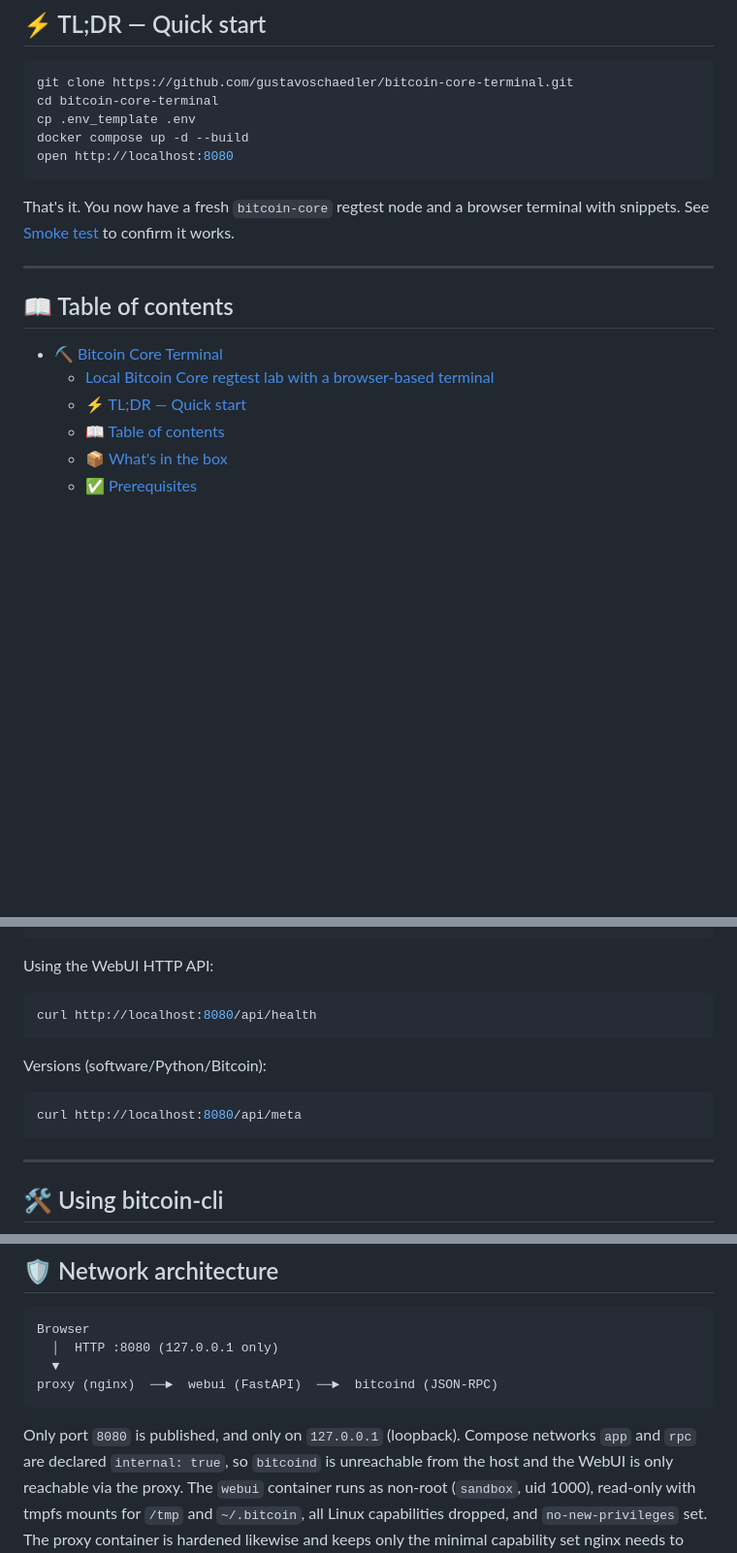
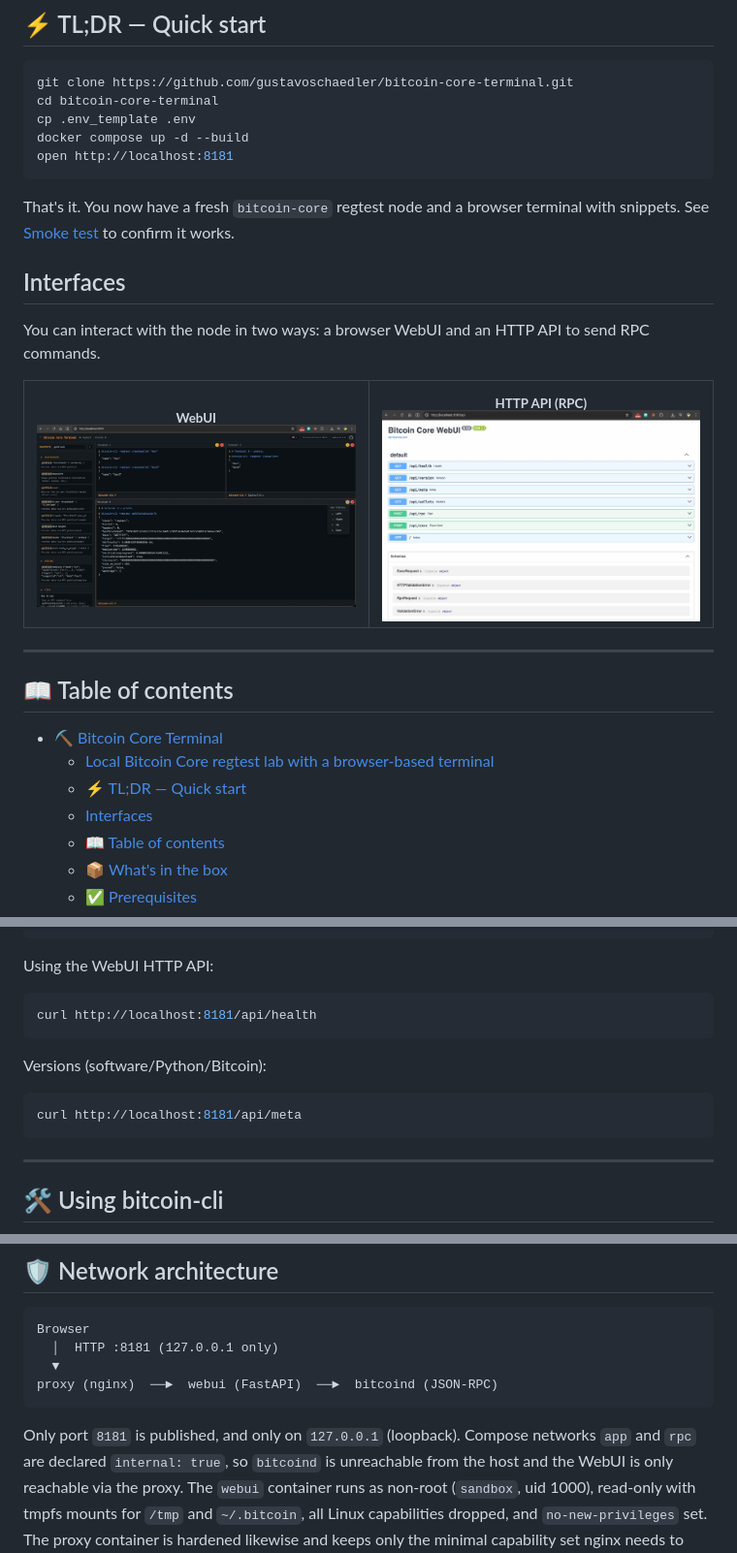
Before and after one commit to gustavoschaedler/bitcoin-core-terminal, a Markdown page: README.md, 3 parts joined by grey strips. Shown: that part at 97% size. GitHub-like rendering; pictures changed too: assets/api_01.jpg (added), assets/webui_01.jpg (added); blank space fills up the shorter version.

````diff
--- a/README.md
+++ b/README.md
@@ -23,10 +23,27 @@ git clone https://github.com/gustavoschaedler/bitcoin-core-terminal.git
 cd bitcoin-core-terminal
 cp .env_template .env
 docker compose up -d --build
-open http://localhost:8080
+open http://localhost:8181
 ```
 
 That's it. You now have a fresh `bitcoin-core` regtest node and a browser terminal with snippets. See [Smoke test](#-smoke-test) to confirm it works.
+
+## Interfaces
+
+You can interact with the node in two ways: a browser WebUI and an HTTP API to send RPC commands.
+
+<table>
+<tr>
+<td align="center" width="50%">
+<sub><b>WebUI</b></sub><br/>
+<img src="assets/webui_01.jpg" alt="WebUI screenshot" width="420" />
+</td>
+<td align="center" width="50%">
+<sub><b>HTTP API (RPC)</b></sub><br/>
+<img src="assets/api_01.jpg" alt="API screenshot" width="420" />
+</td>
+</tr>
+</table>
 
 ---
 
@@ -35,6 +52,7 @@ That's it. You now have a fresh `bitcoin-core` regtest node and a browser termin
 - [⛏️ Bitcoin Core Terminal](#️-bitcoin-core-terminal)
     - [Local Bitcoin Core regtest lab with a browser-based terminal](#local-bitcoin-core-regtest-lab-with-a-browser-based-terminal)
   - [⚡ TL;DR — Quick start](#-tldr--quick-start)
+  - [Interfaces](#interfaces)
   - [📖 Table of contents](#-table-of-contents)
   - [📦 What's in the box](#-whats-in-the-box)
   - [✅ Prerequisites](#-prerequisites)
@@ -167,13 +185,13 @@ docker compose exec webui bitcoin-cli getblockchaininfo
 Using the WebUI HTTP API:
 
 ```bash
-curl http://localhost:8080/api/health
+curl http://localhost:8181/api/health
 ```
 
 Versions (software/Python/Bitcoin):
 
 ```bash
-curl http://localhost:8080/api/meta
+curl http://localhost:8181/api/meta
 ```
 
 ---
@@ -265,12 +283,12 @@ bitcoin-coders-bootcamp/
 
 ```text
 Browser
-  │  HTTP :8080 (127.0.0.1 only)
+  │  HTTP :8181 (127.0.0.1 only)
   ▼
 proxy (nginx)  ──►  webui (FastAPI)  ──►  bitcoind (JSON-RPC)
 ```
 
-Only port `8080` is published, and only on `127.0.0.1` (loopback). Compose
+Only port `8181` is published, and only on `127.0.0.1` (loopback). Compose
 networks `app` and `rpc` are declared `internal: true`, so `bitcoind` is
 unreachable from the host and the WebUI is only reachable via the proxy. The
 `webui` container runs as non-root (`sandbox`, uid 1000), read-only with
````
Also changed, not shown: other parts of README.md (+5 -5 lines), README.pt-BR.md (+28 -10 lines), 5 other files.
